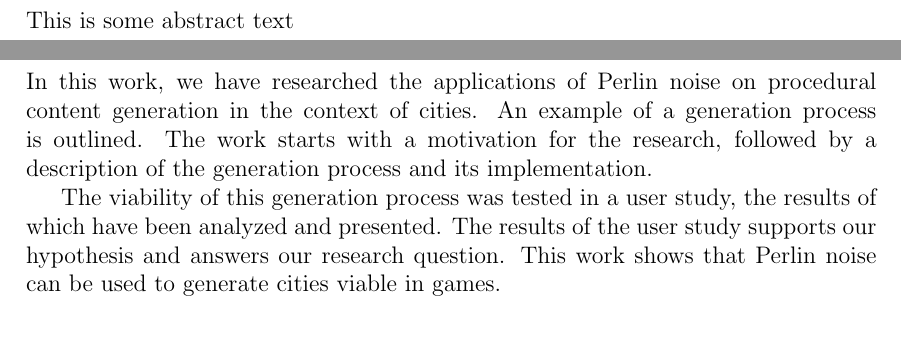
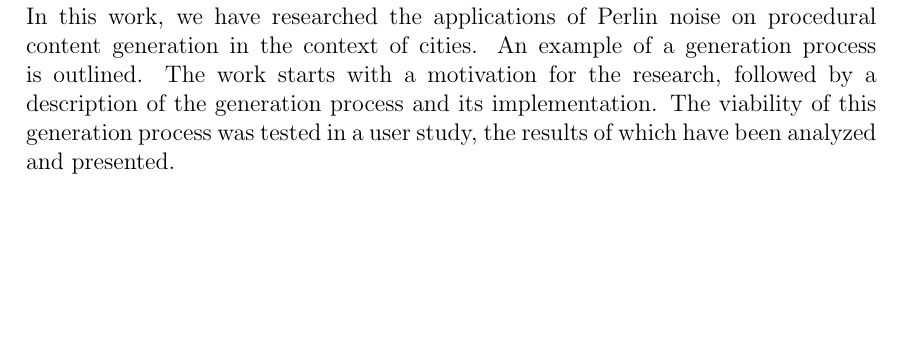
Before and after one commit to Jaddori/BScPCG, a LaTeX thesis (LaTeX/thesis.tex, which reads LaTeX/abstract.tex, LaTeX/conclusion.tex): two parts of pages 2 and 26 of 28 before the commit and part of page 2 of 28 after it, the two joined at a grey line, cut at the place of the change, the shorter picture padded with empty space. Compiled offline with pdfLaTeX.

Commit message:
LaTeX - Moved conclusion to abstract

```diff
--- a/LaTeX/abstract.tex
+++ b/LaTeX/abstract.tex
@@ -1,2 +1,2 @@
 \section{Abstract}
-This is some abstract text
+In this work, we have researched the applications of Perlin noise on procedural content generation in the context of cities. An example of a generation process is outlined. The work starts with a motivation for the research, followed by a description of the generation process and its implementation. The viability of this generation process was tested in a user study, the results of which have been analyzed and presented.
--- a/LaTeX/conclusion.tex
+++ b/LaTeX/conclusion.tex
@@ -1,9 +1,5 @@
 \section{Conclusion and future work}
 	\subsection{Conclusion}
-	In this work, we have researched the applications of Perlin noise on procedural content generation in the context of cities. An example of a generation process is outlined. The work starts with a motivation for the research, followed by a description of the generation process and its implementation.
-
-	\par
-	The viability of this generation process was tested in a user study, the results of which have been analyzed and presented. The results of the user study supports our hypothesis and answers our research question. This work shows that Perlin noise can be used to generate cities viable in games.
 
 	\subsection{Future work}
 	This section will describe a number of directions for future work.
```
